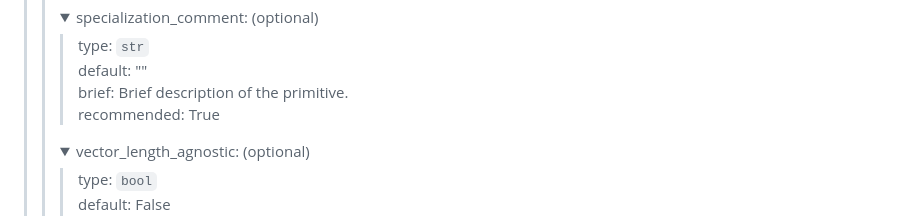
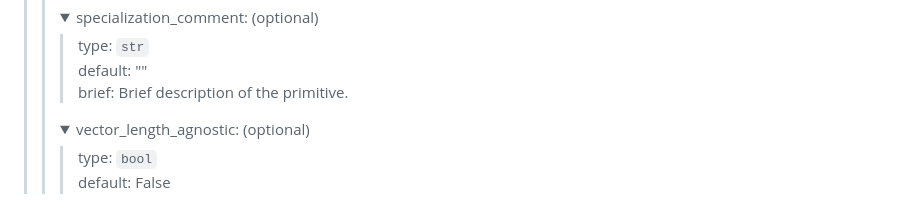
Before and after one commit to db-tu-dresden/TSL, a Markdown page: primitive_data/README.md, the part around the change. Rendered like a GitHub page; folded sections open.

```diff
--- a/primitive_data/README.md
+++ b/primitive_data/README.md
@@ -679,7 +679,6 @@ brief: A flag indicating whether the definition is using a 1-to-1 mapping (True)
 type: `str` <br />
 default: "" <br />
 brief: Brief description of the primitive. <br />
-recommended: True <br />
 
 
 </blockquote>
```
